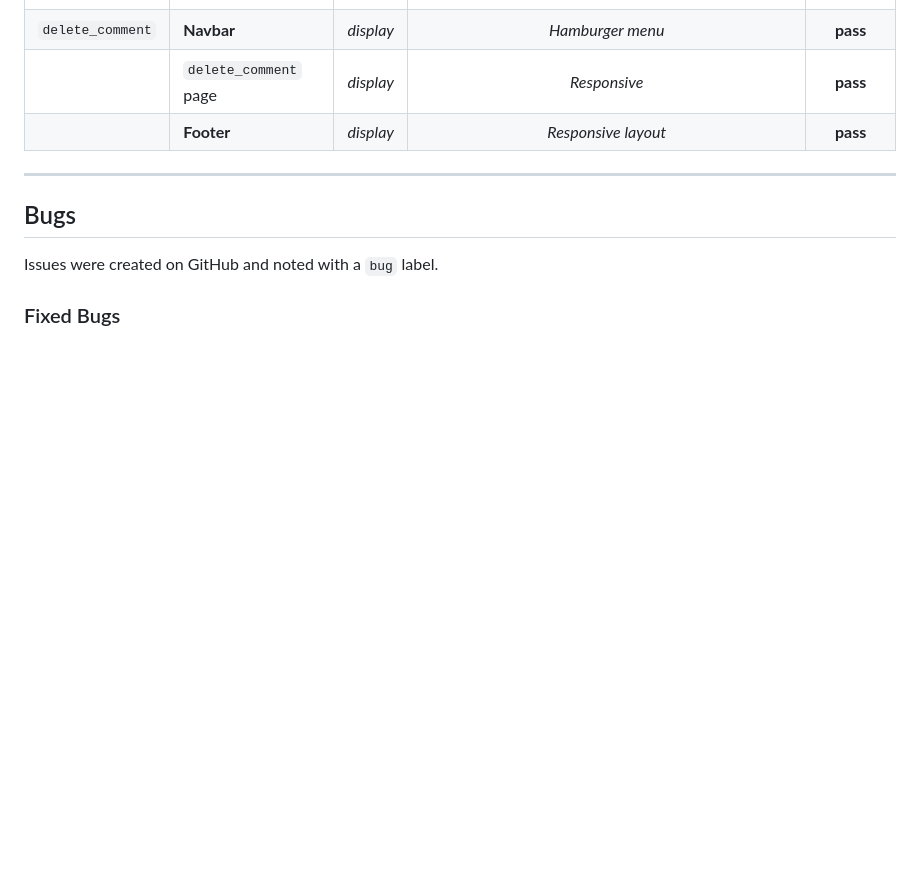
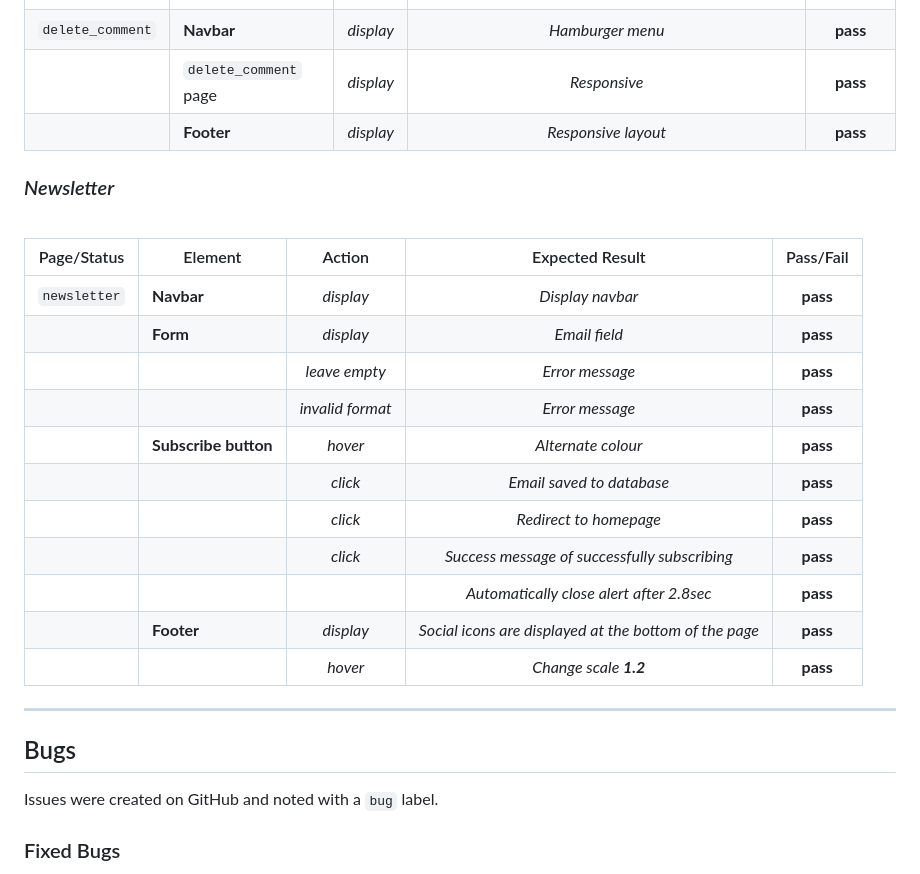
Before and after one commit to chris-townsend/PP4-Kitchen_Tales, a Markdown page: TESTING.md, the part around the change. Rendered like a GitHub page; blank space fills up the shorter version.

Commit message:
Update manual testing for Newsletter page in TESTING.md

```diff
--- a/TESTING.md
+++ b/TESTING.md
@@ -936,6 +936,24 @@ I haven't been able to implement a lot of automated testing because of time rest
 |                 |**Footer**         | *display*     | *Responsive layout* | **pass**              |
 
 
+### *Newsletter*
+<br>
+
+| Page/Status     | Element           |   Action      | Expected Result            | Pass/Fail   |
+| ---             | ---               |   :---:       |    :---:                   |    :---:    |
+|`newsletter`     |**Navbar**         | *display*     | *Display navbar*           |   **pass**  |
+|                 |**Form**           | *display*     | *Email field*              |  **pass**   |
+|                 |                   | *leave empty* | *Error message*            | **pass**    |
+|                 |                   |*invalid format*| *Error message*           | **pass**    |
+|                 |**Subscribe button**| *hover*       | *Alternate colour*        | **pass**    |
+|                 |                    | *click*       | *Email saved to database*  | **pass**    |
+|                 |                    | *click*       | *Redirect to homepage*     | **pass**    |
+|                 |                    | *click*       | *Success message of successfully subscribing* | **pass** |
+|                 |                     |          | *Automatically close alert after 2.8sec*  | **pass**     |
+|                 |**Footer**         | *display*     | *Social icons are displayed at the bottom of the page* | **pass**|
+|                 |                   | *hover*      | *Change scale **1.2***     | **pass**    |
+
+
 ***
 
 ## Bugs
```
